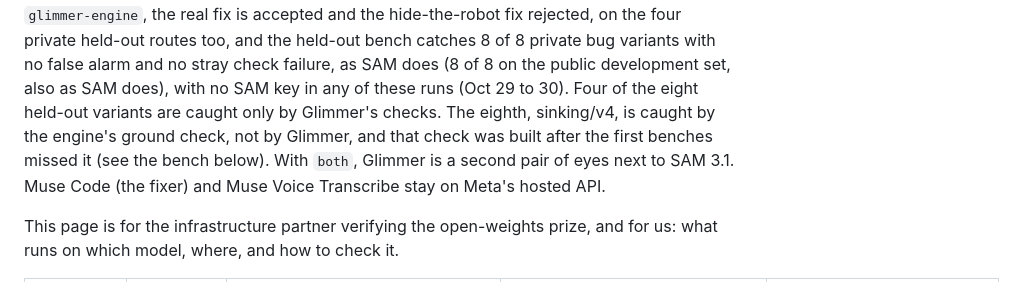
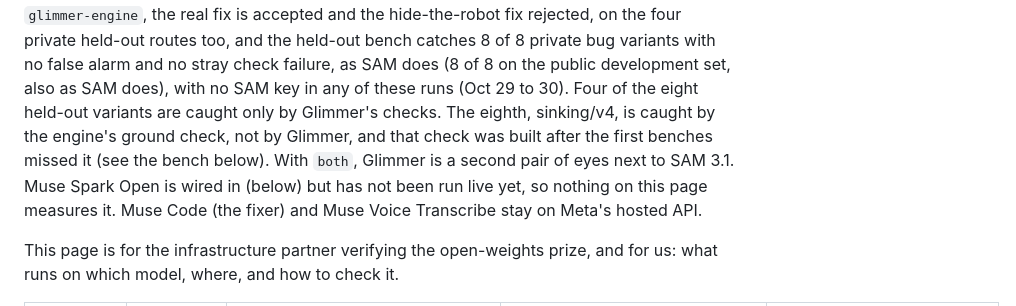
Before and after one commit to seanudeke/Expectrail, a Markdown page: docs/open-weights.md, the part around the change. Drawn GitHub-style.

```diff
--- a/docs/open-weights.md
+++ b/docs/open-weights.md
@@ -9,7 +9,9 @@ as SAM does (8 of 8 on the public development set, also as SAM does), with no SA
 these runs (Oct 29 to 30). Four of the eight held-out variants are caught only by Glimmer's checks.
 The eighth, sinking/v4, is caught by the engine's ground check, not by Glimmer, and that check was
 built after the first benches missed it (see the bench below). With `both`, Glimmer is a second pair
-of eyes next to SAM 3.1. Muse Code (the fixer) and Muse Voice Transcribe stay on Meta's hosted API.
+of eyes next to SAM 3.1. Muse Spark Open is wired in (below) but has not been run live yet, so
+nothing on this page measures it. Muse Code (the fixer) and Muse Voice Transcribe stay on Meta's
+hosted API.
 
 This page is for the infrastructure partner verifying the open-weights prize, and for us: what runs
 on which model, where, and how to check it.
```
Also changed, not shown: README.md (+46 -5 lines).
